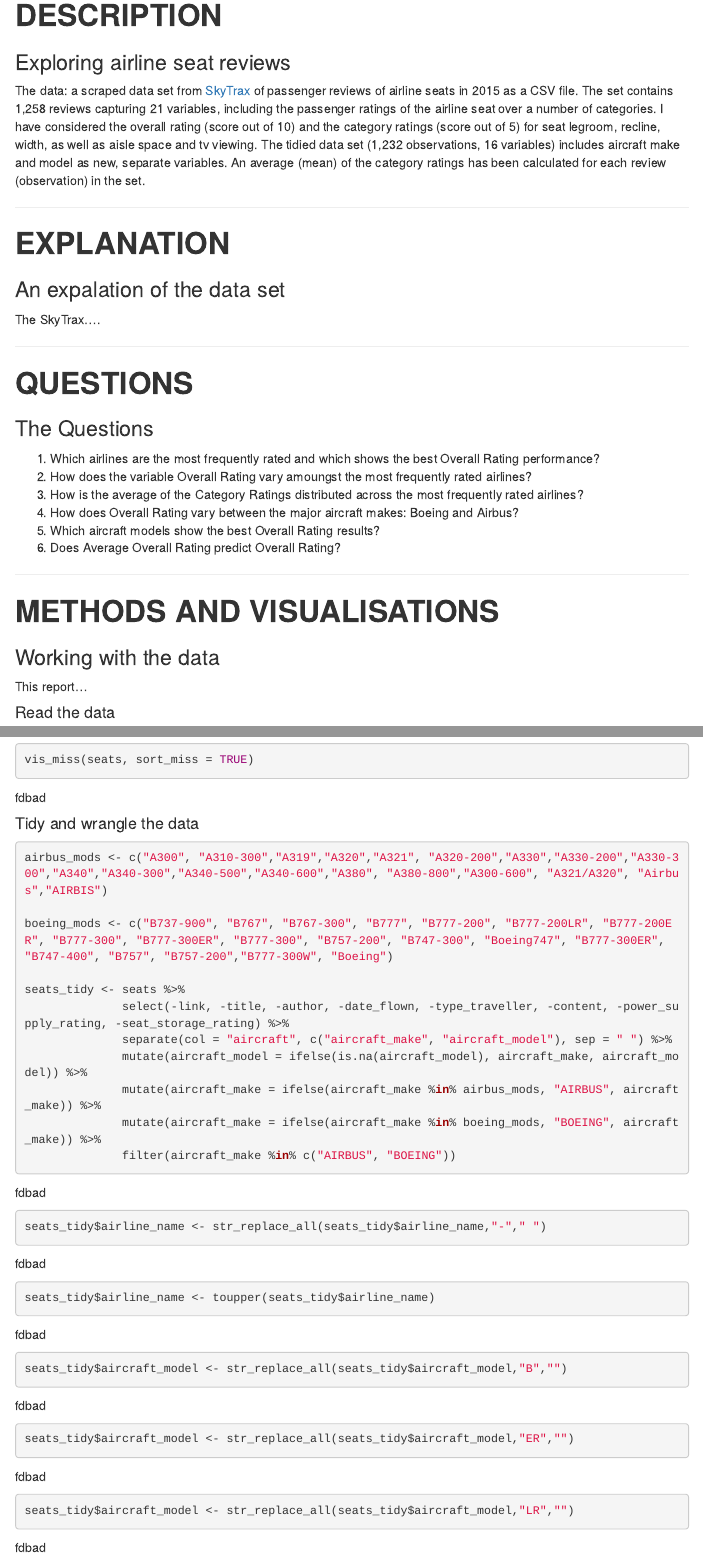
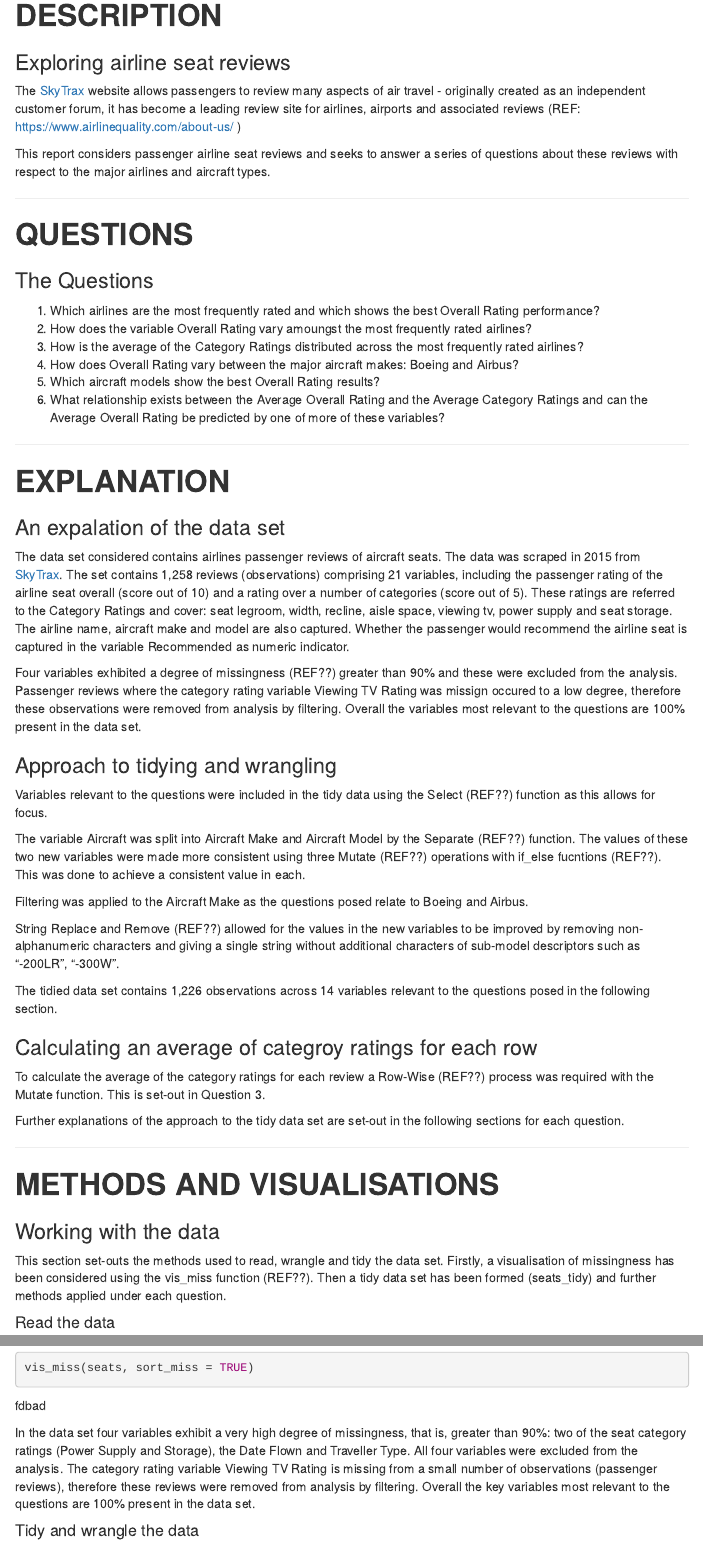
Before and after one commit to nkasono/data, an R Markdown document (N Kaso_SkyTraxSeats_Assignment_C2.Rmd): the page in a window 1100 px wide, from 210 px down, and a second part further down, joined at a grey line. Rendered offline with R 4.5, knitr and Pandoc, with nearby package versions; some code elsewhere in the file could not run offline; menus at the side of the page are left out.

Commit message:
Add files via upload

````diff
--- a/N Kaso_SkyTraxSeats_Assignment_C2.Rmd
+++ b/N Kaso_SkyTraxSeats_Assignment_C2.Rmd
@@ -21,15 +21,9 @@
 # __DESCRIPTION__
 ### Exploring airline seat reviews
 
-The data: a scraped data set from [SkyTrax](https://www.airlinequality.com) of passenger reviews of airline seats in 2015 as a CSV file.
-The set contains 1,258 reviews capturing 21 variables, including the passenger ratings of the airline seat over a number of categories.
-I have considered the overall rating (score out of 10) and the category ratings (score out of 5) for seat legroom, recline, width, as well as aisle space and tv viewing.
-The tidied data set (1,232 observations, 16 variables) includes aircraft make and model as new, separate variables. An average (mean) of the category ratings has been calculated for each review (observation) in the set.
+The [SkyTrax](https://www.airlinequality.com) website allows passengers to review many aspects of air travel - originally created as an independent customer forum, it has become a leading review site for airlines, airports and associated reviews (REF: https://www.airlinequality.com/about-us/ )
 
-***
-# __EXPLANATION__
-### An expalation of the data set
-The SkyTrax....
+This report considers passenger airline seat reviews and seeks to answer a series of questions about these reviews with respect to the major airlines and aircraft types.
 
 ***
 # __QUESTIONS__
@@ -40,13 +34,37 @@
 3. | How is the average of the Category Ratings distributed across the most frequently rated airlines?
 4. | How does Overall Rating vary between the major aircraft makes: Boeing and Airbus?
 5. | Which aircraft models show the best Overall Rating results?
-6. | Does Average Overall Rating predict Overall Rating?
+6. | What relationship exists between the Average Overall Rating and the Average Category Ratings and can the Average Overall Rating be predicted by one of more of these variables?
+
+***
+# __EXPLANATION__
+### An expalation of the data set
+The data set considered contains airlines passenger reviews of aircraft seats. The data was scraped in 2015 from [SkyTrax](https://www.airlinequality.com). The set contains 1,258 reviews (observations) comprising 21 variables, including the passenger rating of the airline seat overall (score out of 10) and a rating over a number of categories (score out of 5). These ratings are referred to the Category Ratings and cover: seat legroom, width, recline, aisle space, viewing tv, power supply and seat storage. The airline name, aircraft make and model are also captured. Whether the passenger would recommend the airline seat is captured in the variable Recommended as numeric indicator.
+
+Four variables exhibited a degree of missingness (REF??) greater than 90% and these were excluded from the analysis. Passenger reviews where the category rating variable  Viewing TV Rating was missign occured to a low degree, therefore these observations were removed from analysis by filtering. Overall the  variables most relevant to the questions are 100% present in the data set.
+
+### Approach to tidying and wrangling
+Variables relevant to the questions were included in the tidy data using the Select (REF??) function as this allows for focus.
+
+The variable Aircraft was split into Aircraft Make and Aircraft Model by the Separate (REF??) function. The values of these two new variables were made more consistent using three Mutate (REF??) operations with if_else fucntions (REF??). This was done to achieve a consistent value in each.
+
+Filtering was applied to the Aircraft Make as the questions posed relate to Boeing and Airbus.
+
+String Replace and Remove (REF??) allowed for the values in the new variables to be improved by removing non-alphanumeric characters and giving a  single string without additional characters of sub-model descriptors such as "-200LR", "-300W".
+
+The tidied data set contains 1,226 observations across 14 variables relevant to the questions posed in the following section.
+
+### Calculating an average of categroy ratings for each row
+To calculate the average of the category ratings for each review a Row-Wise (REF??) process was required with the Mutate function. This is set-out in Question 3.
+
+Further explanations of the approach to the tidy data set are set-out in the following sections for each question.
+
 
 ***
 # __METHODS AND VISUALISATIONS__
 
 ### Working with the data
-This report...
+This section set-outs the methods used to read, wrangle and tidy the data set. Firstly, a visualisation of missingness has been considered using the vis_miss function (REF??). Then a tidy data set has been formed (seats_tidy) and further methods applied under each question.
 
 #### Read the data
 ```{r read csv}
@@ -58,6 +76,7 @@
 ```{r missingness plot}
 vis_miss(seats, sort_miss = TRUE)
 ```
+In the data set four variables exhibit a very high degree of missingness, that is, greater than 90%: two of the seat category ratings (Power Supply and Storage), the Date Flown and Traveller Type. All four variables were excluded from the analysis. The category rating variable Viewing TV Rating is missing from a small number of observations (passenger reviews), therefore these reviews were removed from analysis by filtering. Overall the key variables most relevant to the questions are 100% present in the data set.
 
 #### Tidy and wrangle the data
 ```{r tidy, wrangle and glimpse}
@@ -72,7 +96,8 @@
               mutate(aircraft_make = ifelse(aircraft_make %in% airbus_mods, "AIRBUS", aircraft_make)) %>%
               mutate(aircraft_make = ifelse(aircraft_make %in% boeing_mods, "BOEING", aircraft_make)) %>%
-              filter(aircraft_make %in% c("AIRBUS", "BOEING"))
+              filter(aircraft_make %in% c("AIRBUS", "BOEING")) # Filter the data set for Airbus and Boeing
 
+# Using Sting Replace and Remove to improve the consistency of values for aircraft_make and aircraft_model so that all models are a single string without additional characters of sub-model descriptors: eg: remove "-200LR", "-300W"
 seats_tidy$airline_name <- str_replace_all(seats_tidy$airline_name,"-"," ")
 seats_tidy$airline_name <- toupper(seats_tidy$airline_name)
 
````
Also changed, not shown: N Kaso_SkyTraxSeats_Assignment_C2.Rmd (18 more changed lines).
